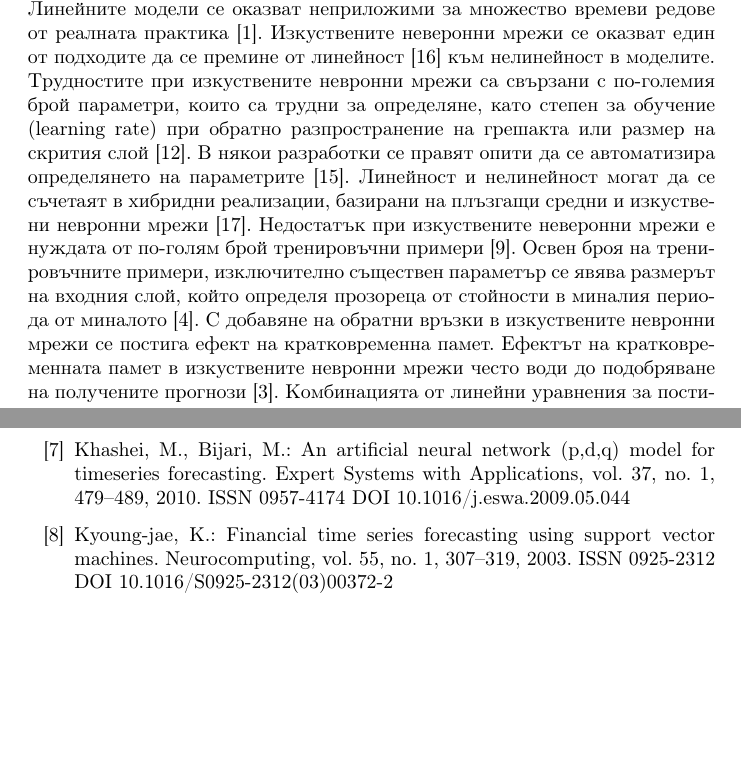
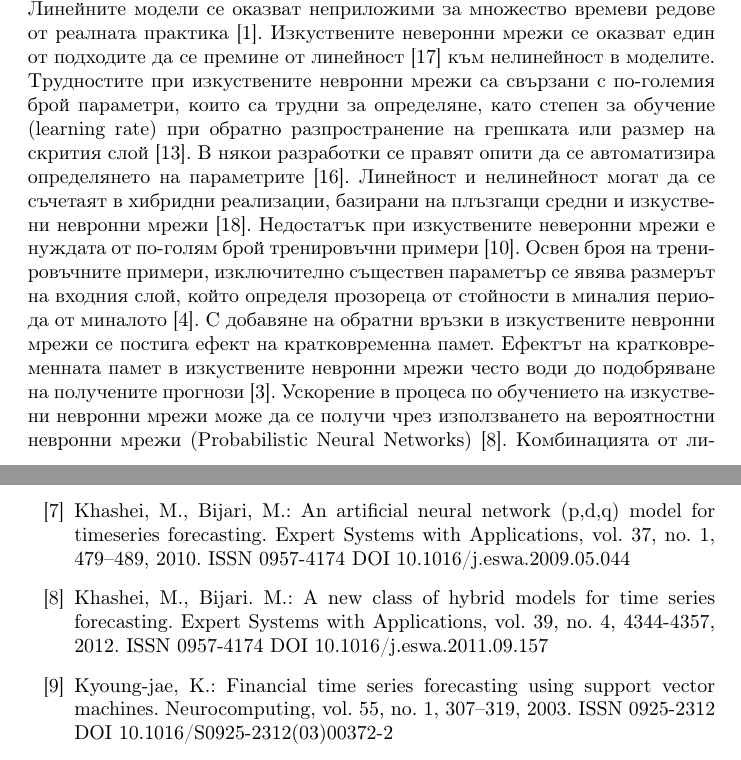
Before and after one commit to Coding-Sunday-Sofia/IICT-BAS-Petar-Tomov-PhD, a LaTeX thesis (thesis.tex, which reads chapters/chapter01.tex, chapters/references.tex): two parts of pages 16 and 42 of 43, joined at a grey line, cut so that both start at the same text, the shorter picture padded with empty space. Compiled offline with pdfLaTeX.

Commit message:
One more reference was added.

```diff
--- a/chapters/chapter01.tex
+++ b/chapters/chapter01.tex
@@ -2,4 +2,4 @@
 
 \section{Прогнозиране на времеви редове}
 
-В началото на 70-те години на XX век \cite{Gooijer-01} се предлагат линейни модели за прогнозиране на времеви редове – авторегресионен (Autoregressive) и плъзгащи средни (Moving Averages) \cite{Tealab-01}. При авторегресионния модел се възприема, че прогнозната стойност е линейна комбинация от стойностите в миналото. При плъзгащите средни прогнозната стойност е функция на случайни смущения - смущения, които са повлияли на времевия ред. Между двата модела е възможна комбинация под формата на авторегресионна интегрирана плъзгаща средна (Auto-Regressive Integrated Moving Average) \cite{Khashei-01}. Линейните модели се оказват неприложими за множество времеви редове от реалната практика \cite{Bontempi-01}. Изкуствените неверонни мрежи се оказват един от подходите да се премине от линейност \cite{Zhang-03} към нелинейност в моделите. Трудностите при изкуствените невронни мрежи са свързани с по-големия брой параметри, които са трудни за определяне, като степен за обучение (learning rate) при обратно разпространение на грешакта или размер на скрития слой \cite{Tang-01}. В някои разработки се правят опити да се автоматизира определянето на параметрите \cite{Yan-01}. Линейност и нелинейност могат да се съчетаят в хибридни реализации, базирани на плъзгащи средни и изкуствени невронни мрежи \cite{Zhang-01}. Недостатък при изкуствените неверонни мрежи е нуждата от по-голям брой тренировъчни примери \cite{Lachtermacher-01}. Освен броя на тренировъчните примери, изключително съществен параметър се явява размерът на входния слой, който определя прозореца от стойности в миналия периода от миналото \cite{Chen-01}. С добавяне на обратни връзки в изкуствените невронни мрежи се постига ефект на кратковременна памет. Ефектът на кратковременната памет в изкуствените невронни мрежи често води до подобряване на получените прогнози \cite{Cao-02}. Комбинацията от линейни уравнения за постигането на разграничение при нелинейни класове се постига и чрез машина с поддържащи вектори (Support Vector Machines) \cite{Kyoung-jae-01}. Машините с поддържащи вектори се явяват подобрение на изкуствените невронни мрежи обучавани по правилото за обратно разпространение на грешката. Времето за обучение се намалява, докато достоверността на прогнозите се увеличава \cite{Tay-01}. Ефективността на машините с поддържащи вектори може да се подобри, когато се използват алгоритми за адаптиране на параметрите \cite{Cao-01}. При времеви редове с ясно изразен тренд и сезонност \cite{Zhang-04}, премахването им може да подобри възможностите за генериране на прогноза \cite{Zhang-02}, включително и в комбинация с изкуствени неверонни мрежи \cite{Jain-01}. От оригиналния времеви ред се изваждат стойностите на тренда и подбрани циклични функции \cite{Nelson-01}. Възможност за генериране на прогнози дават и алгоритмите за разпознаване на образи (Patterns Recognition). Времевият ред може да бъде изследван за наличето на конкретни шаблони/образи и прогнозата да се ознвава на появата на конкретен шаблон \cite{Singh-01}.
+В началото на 70-те години на XX век \cite{Gooijer-01} се предлагат линейни модели за прогнозиране на времеви редове – авторегресионен (Autoregressive) и плъзгащи средни (Moving Averages) \cite{Tealab-01}. При авторегресионния модел се възприема, че прогнозната стойност е линейна комбинация от стойностите в миналото. При плъзгащите средни прогнозната стойност е функция на случайни смущения - смущения, които са повлияли на времевия ред. Между двата модела е възможна комбинация под формата на авторегресионна интегрирана плъзгаща средна (Auto-Regressive Integrated Moving Average) \cite{Khashei-01}. Линейните модели се оказват неприложими за множество времеви редове от реалната практика \cite{Bontempi-01}. Изкуствените неверонни мрежи се оказват един от подходите да се премине от линейност \cite{Zhang-03} към нелинейност в моделите. Трудностите при изкуствените невронни мрежи са свързани с по-големия брой параметри, които са трудни за определяне, като степен за обучение (learning rate) при обратно разпространение на грешката или размер на скрития слой \cite{Tang-01}. В някои разработки се правят опити да се автоматизира определянето на параметрите \cite{Yan-01}. Линейност и нелинейност могат да се съчетаят в хибридни реализации, базирани на плъзгащи средни и изкуствени невронни мрежи \cite{Zhang-01}. Недостатък при изкуствените неверонни мрежи е нуждата от по-голям брой тренировъчни примери \cite{Lachtermacher-01}. Освен броя на тренировъчните примери, изключително съществен параметър се явява размерът на входния слой, който определя прозореца от стойности в миналия периода от миналото \cite{Chen-01}. С добавяне на обратни връзки в изкуствените невронни мрежи се постига ефект на кратковременна памет. Ефектът на кратковременната памет в изкуствените невронни мрежи често води до подобряване на получените прогнози \cite{Cao-02}. Ускорение в процеса по обучението на изкуствени невронни мрежи може да се получи чрез използването на вероятностни невронни мрежи (Probabilistic Neural Networks) \cite{Khashei-02}. Комбинацията от линейни уравнения за постигането на разграничение при нелинейни класове се постига и чрез машина с поддържащи вектори (Support Vector Machines) \cite{Kyoung-jae-01}. Машините с поддържащи вектори се явяват подобрение на изкуствените невронни мрежи обучавани по правилото за обратно разпространение на грешката. Времето за обучение се намалява, докато достоверността на прогнозите се увеличава \cite{Tay-01}. Ефективността на машините с поддържащи вектори може да се подобри, когато се използват алгоритми за адаптиране на параметрите \cite{Cao-01}. При времеви редове с ясно изразен тренд и сезонност \cite{Zhang-04}, премахването им може да подобри възможностите за генериране на прогноза \cite{Zhang-02}, включително и в комбинация с изкуствени неверонни мрежи \cite{Jain-01}. От оригиналния времеви ред се изваждат стойностите на тренда и подбрани циклични функции \cite{Nelson-01}. Възможност за генериране на прогнози дават и алгоритмите за разпознаване на образи (Patterns Recognition). Времевият ред може да бъде изследван за наличето на конкретни шаблони/образи и прогнозата да се ознвава на появата на конкретен шаблон \cite{Singh-01}.
--- a/chapters/references.tex
+++ b/chapters/references.tex
@@ -16,6 +16,8 @@
 \bibitem{Jain-01} Jain, A., Kumar, A.: Hybrid neural network models for hydrologic time series forecasting. Applied Soft Computing, vol. 7, no. 2, 585--592, 2007. ISSN 1568-4946 DOI 10.1016/j.asoc.2006.03.002
 
 \bibitem{Khashei-01} Khashei, M., Bijari, M.: An artificial neural network (p,d,q) model for timeseries forecasting. Expert Systems with Applications, vol. 37, no. 1, 479--489, 2010. ISSN 0957-4174 DOI 10.1016/j.eswa.2009.05.044
+
+\bibitem{Khashei-02} Khashei, M., Bijari. M.: A new class of hybrid models for time series forecasting. Expert Systems with Applications, vol. 39, no. 4, 4344-4357, 2012. ISSN 0957-4174 DOI 10.1016/j.eswa.2011.09.157
 
 \bibitem{Kyoung-jae-01} Kyoung-jae, K.: Financial time series forecasting using support vector machines. Neurocomputing, vol. 55, no. 1, 307--319, 2003. ISSN 0925-2312 DOI 10.1016/S0925-2312(03)00372-2
 
```
